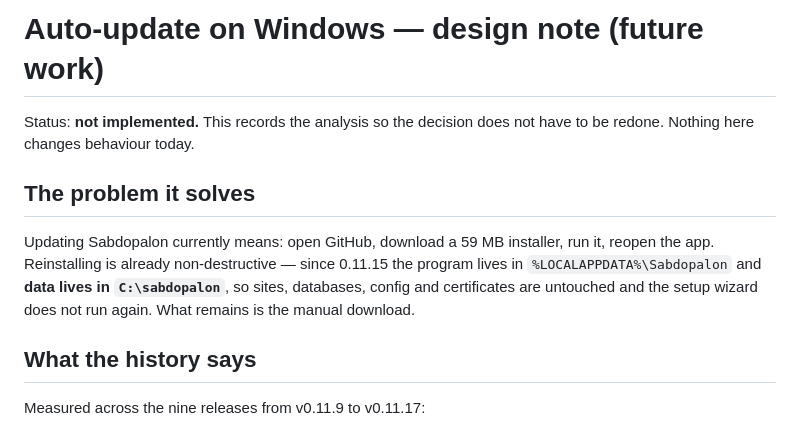
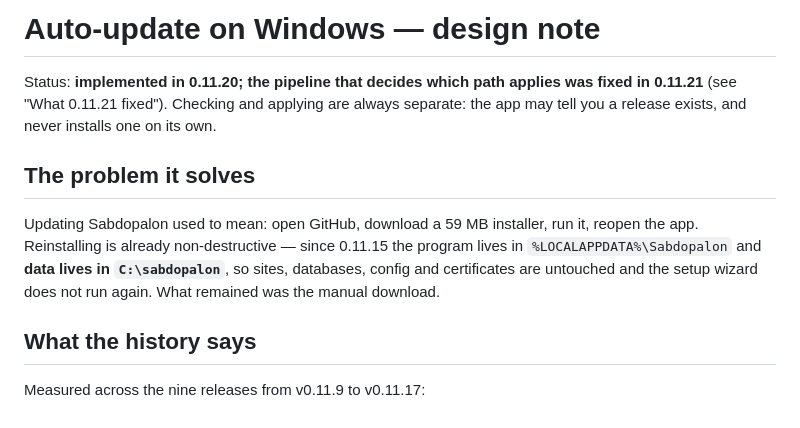
Before and after one commit to danyakmallun9999/sabdopalon, a Markdown page: docs/auto-update.md, the part around one of its changes. Rendered like a GitHub page.

```diff
--- a/docs/auto-update.md
+++ b/docs/auto-update.md
@@ -1,15 +1,16 @@
-# Auto-update on Windows — design note (future work)
+# Auto-update on Windows — design note
 
-Status: **not implemented.** This records the analysis so the decision does not
-have to be redone. Nothing here changes behaviour today.
+Status: **implemented in 0.11.20; the pipeline that decides which path applies was
+fixed in 0.11.21** (see "What 0.11.21 fixed"). Checking and applying are always
+separate: the app may tell you a release exists, and never installs one on its own.
 
 ## The problem it solves
 
-Updating Sabdopalon currently means: open GitHub, download a 59 MB installer, run
-it, reopen the app. Reinstalling is already non-destructive — since 0.11.15 the
-program lives in `%LOCALAPPDATA%\Sabdopalon` and **data lives in
-`C:\sabdopalon`**, so sites, databases, config and certificates are untouched and
-the setup wizard does not run again. What remains is the manual download.
+Updating Sabdopalon used to mean: open GitHub, download a 59 MB installer, run it,
+reopen the app. Reinstalling is already non-destructive — since 0.11.15 the program
+lives in `%LOCALAPPDATA%\Sabdopalon` and **data lives in `C:\sabdopalon`**, so sites,
+databases, config and certificates are untouched and the setup wizard does not run
+again. What remained was the manual download.
 
 ## What the history says
 
```
Also changed, not shown: other parts of docs/auto-update.md (+51 -25 lines).
